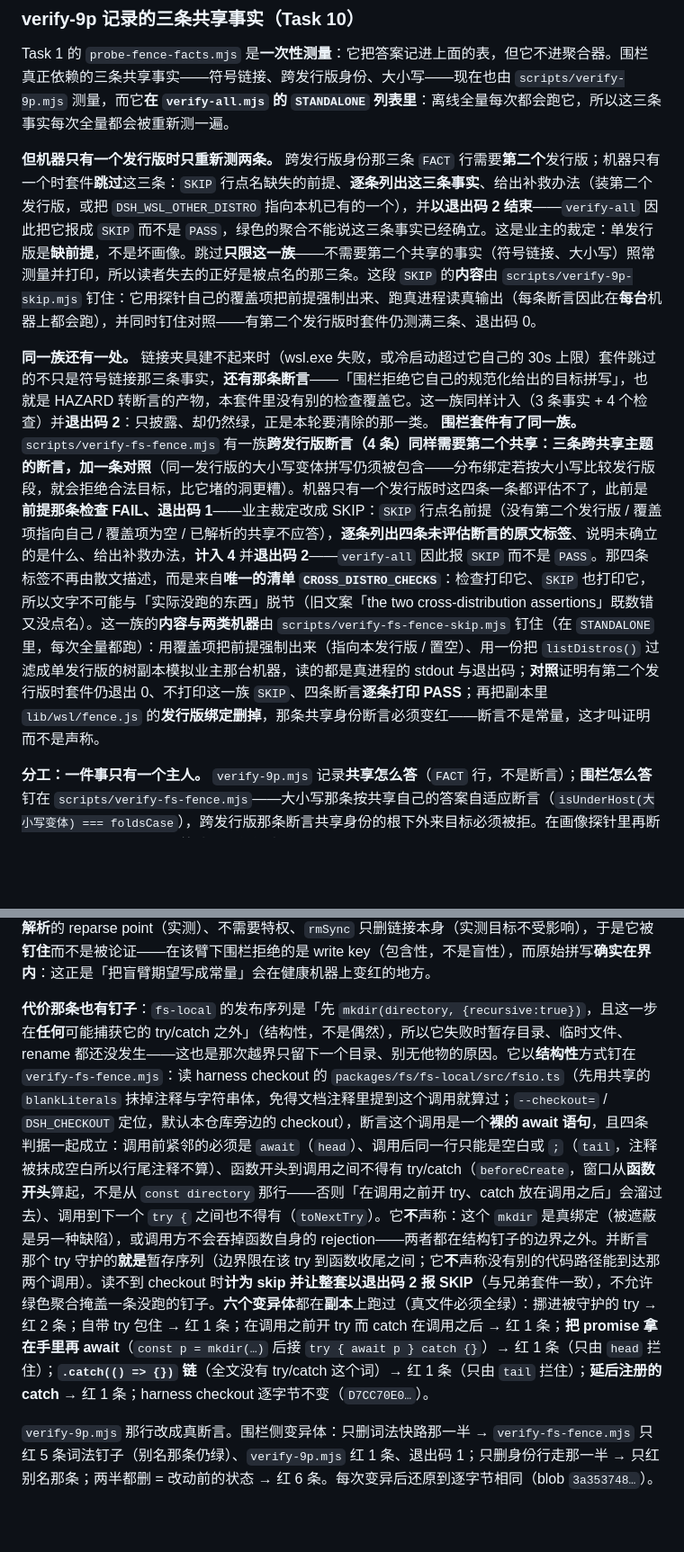
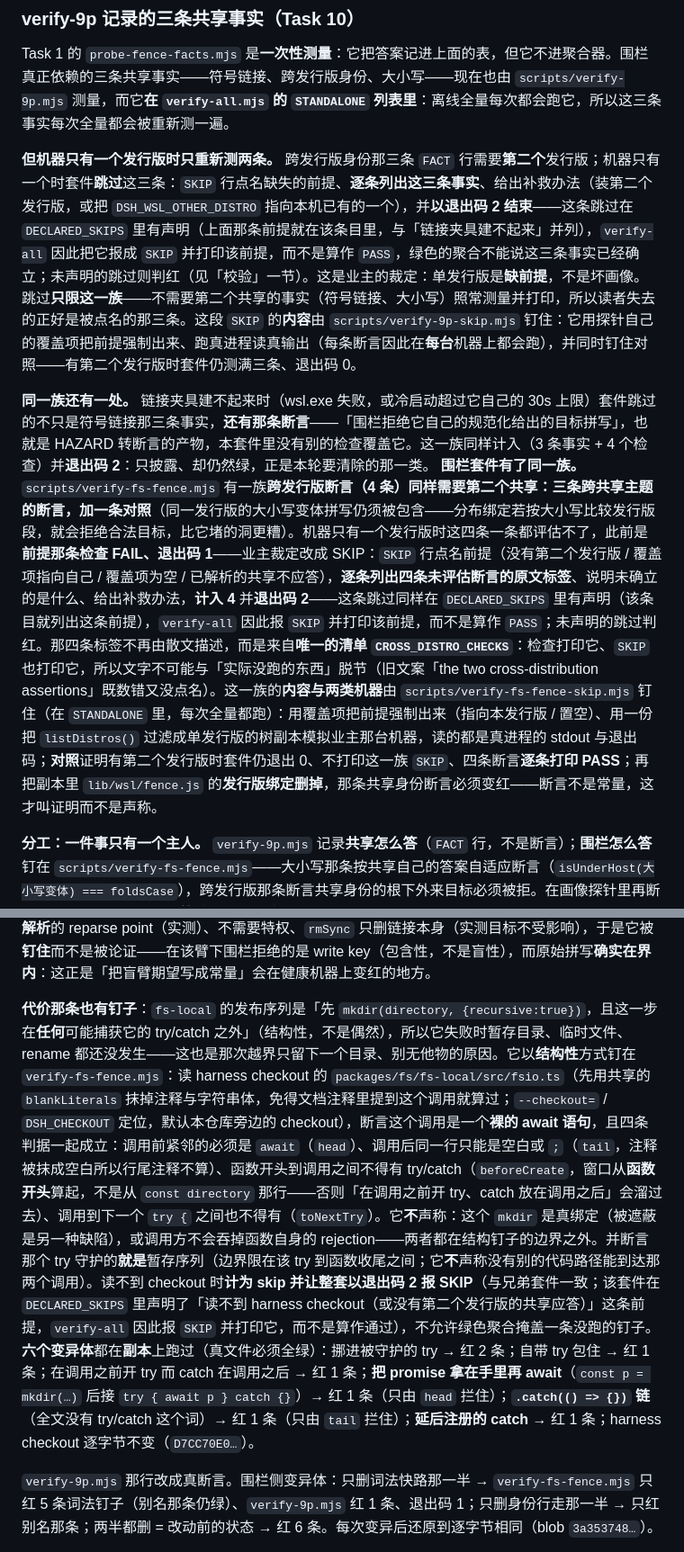
Before and after one commit to zcluo/dsh-wsl-desktop, a Markdown page: README.md, 2 parts joined by grey strips. Shown at 90% size. Drawn GitHub-style; blank space fills up the shorter version.

```diff
--- a/README.md
+++ b/README.md
@@ -353,10 +356,10 @@ F5 isUnderHost(foreign target, root)                 UNMEASURED - pass a second
 
 Task 1 的 `probe-fence-facts.mjs` 是**一次性测量**：它把答案记进上面的表，但它不进聚合器。围栏真正依赖的三条共享事实——符号链接、跨发行版身份、大小写——现在也由 `scripts/verify-9p.mjs` 测量，而它**在 `verify-all.mjs` 的 `STANDALONE` 列表里**：离线全量每次都会跑它，所以这三条事实每次全量都会被重新测一遍。
 
-**但机器只有一个发行版时只重新测两条。** 跨发行版身份那三条 `FACT` 行需要**第二个**发行版；机器只有一个时套件**跳过**这三条：`SKIP` 行点名缺失的前提、**逐条列出这三条事实**、给出补救办法（装第二个发行版，或把 `DSH_WSL_OTHER_DISTRO` 指向本机已有的一个），并**以退出码 2 结束**——`verify-all` 因此把它报成 `SKIP` 而不是 `PASS`，绿色的聚合不能说这三条事实已经确立。这是业主的裁定：单发行版是**缺前提**，不是坏画像。跳过**只限这一族**——不需要第二个共享的事实（符号链接、大小写）照常测量并打印，所以读者失去的正好是被点名的那三条。这段 `SKIP` 的**内容**由 `scripts/verify-9p-skip.mjs` 钉住：它用探针自己的覆盖项把前提强制出来、跑真进程读真输出（每条断言因此在**每台**机器上都会跑），并同时钉住对照——有第二个发行版时套件仍测满三条、退出码 0。
+**但机器只有一个发行版时只重新测两条。** 跨发行版身份那三条 `FACT` 行需要**第二个**发行版；机器只有一个时套件**跳过**这三条：`SKIP` 行点名缺失的前提、**逐条列出这三条事实**、给出补救办法（装第二个发行版，或把 `DSH_WSL_OTHER_DISTRO` 指向本机已有的一个），并**以退出码 2 结束**——这条跳过在 `DECLARED_SKIPS` 里有声明（上面那条前提就在该条目里，与「链接夹具建不起来」并列），`verify-all` 因此把它报成 `SKIP` 并打印该前提，而不是算作 `PASS`，绿色的聚合不能说这三条事实已经确立；未声明的跳过则判红（见「校验」一节）。这是业主的裁定：单发行版是**缺前提**，不是坏画像。跳过**只限这一族**——不需要第二个共享的事实（符号链接、大小写）照常测量并打印，所以读者失去的正好是被点名的那三条。这段 `SKIP` 的**内容**由 `scripts/verify-9p-skip.mjs` 钉住：它用探针自己的覆盖项把前提强制出来、跑真进程读真输出（每条断言因此在**每台**机器上都会跑），并同时钉住对照——有第二个发行版时套件仍测满三条、退出码 0。
 
 **同一族还有一处。** 链接夹具建不起来时（wsl.exe 失败，或冷启动超过它自己的 30s 上限）套件跳过的不只是符号链接那三条事实，**还有那条断言**——「围栏拒绝它自己的规范化给出的目标拼写」，也就是 HAZARD 转断言的产物，本套件里没有别的检查覆盖它。这一族同样计入（3 条事实 + 4 个检查）并**退出码 2**：只披露、却仍然绿，正是本轮要清除的那一类。
-**围栏套件有了同一族。** `scripts/verify-fs-fence.mjs` 有一族**跨发行版断言（4 条）**同样需要第二个共享：三条跨共享主题的断言，加一条**对照**（同一发行版的大小写变体拼写仍须被包含——分布绑定若按大小写比较发行版段，就会拒绝合法目标，比它堵的洞更糟）。机器只有一个发行版时这四条一条都评估不了，此前是**前提那条检查 FAIL、退出码 1**——业主裁定改成 SKIP：`SKIP` 行点名前提（没有第二个发行版 / 覆盖项指向自己 / 覆盖项为空 / 已解析的共享不应答），**逐条列出四条未评估断言的原文标签**、说明未确立的是什么、给出补救办法，**计入 4** 并**退出码 2**——`verify-all` 因此报 `SKIP` 而不是 `PASS`。那四条标签不再由散文描述，而是来自**唯一的清单 `CROSS_DISTRO_CHECKS`**：检查打印它、`SKIP` 也打印它，所以文字不可能与「实际没跑的东西」脱节（旧文案「the two cross-distribution assertions」既数错又没点名）。这一族的**内容与两类机器**由 `scripts/verify-fs-fence-skip.mjs` 钉住（在 `STANDALONE` 里，每次全量都跑）：用覆盖项把前提强制出来（指向本发行版 / 置空）、用一份把 `listDistros()` 过滤成单发行版的树副本模拟业主那台机器，读的都是真进程的 stdout 与退出码；**对照**证明有第二个发行版时套件仍退出 0、不打印这一族 `SKIP`、四条断言**逐条打印 PASS**；再把副本里 `lib/wsl/fence.js` 的**发行版绑定删掉**，那条共享身份断言必须变红——断言不是常量，这才叫证明而不是声称。
+**围栏套件有了同一族。** `scripts/verify-fs-fence.mjs` 有一族**跨发行版断言（4 条）**同样需要第二个共享：三条跨共享主题的断言，加一条**对照**（同一发行版的大小写变体拼写仍须被包含——分布绑定若按大小写比较发行版段，就会拒绝合法目标，比它堵的洞更糟）。机器只有一个发行版时这四条一条都评估不了，此前是**前提那条检查 FAIL、退出码 1**——业主裁定改成 SKIP：`SKIP` 行点名前提（没有第二个发行版 / 覆盖项指向自己 / 覆盖项为空 / 已解析的共享不应答），**逐条列出四条未评估断言的原文标签**、说明未确立的是什么、给出补救办法，**计入 4** 并**退出码 2**——这条跳过同样在 `DECLARED_SKIPS` 里有声明（该条目就列出这条前提），`verify-all` 因此报 `SKIP` 并打印该前提，而不是算作 `PASS`；未声明的跳过判红。那四条标签不再由散文描述，而是来自**唯一的清单 `CROSS_DISTRO_CHECKS`**：检查打印它、`SKIP` 也打印它，所以文字不可能与「实际没跑的东西」脱节（旧文案「the two cross-distribution assertions」既数错又没点名）。这一族的**内容与两类机器**由 `scripts/verify-fs-fence-skip.mjs` 钉住（在 `STANDALONE` 里，每次全量都跑）：用覆盖项把前提强制出来（指向本发行版 / 置空）、用一份把 `listDistros()` 过滤成单发行版的树副本模拟业主那台机器，读的都是真进程的 stdout 与退出码；**对照**证明有第二个发行版时套件仍退出 0、不打印这一族 `SKIP`、四条断言**逐条打印 PASS**；再把副本里 `lib/wsl/fence.js` 的**发行版绑定删掉**，那条共享身份断言必须变红——断言不是常量，这才叫证明而不是声称。
 
 **分工：一件事只有一个主人。** `verify-9p.mjs` 记录**共享怎么答**（`FACT` 行，不是断言）；**围栏怎么答**钉在 `scripts/verify-fs-fence.mjs`——大小写那条按共享自己的答案自适应断言（`isUnderHost(大小写变体) === foldsCase`），跨发行版那条断言共享身份的根下外来目标必须被拒。在画像探针里再断言一遍共享的答案，会在**答法不同但健康**的机器上变红，与「永远不会失败的检查」是同一类缺陷。
 
@@ -410,7 +413,7 @@ THE 9P PROFILE MATCHES WHAT THE PROVIDER ASSUMES
 
 **两条臂，两个都不许红**：围栏答什么取决于它的规范化能不能看穿链接，所以上面的期望**不是常量**——按实测的 `blindTo(链接)` 写成关系（`=== !blind`，与大小写那条 `=== foldsCase` 同一形状）。另一条臂（规范化**能**看穿链接）在本机也建得出来：NTFS 目录 junction 是 `realpathSync.native` **会解析**的 reparse point（实测）、不需要特权、`rmSync` 只删链接本身（实测目标不受影响），于是它被**钉住**而不是被论证——在该臂下围栏拒绝的是 write key（包含性，不是盲性），而原始拼写**确实在界内**：这正是「把盲臂期望写成常量」会在健康机器上变红的地方。
 
-**代价那条也有钉子**：`fs-local` 的发布序列是「先 `mkdir(directory, {recursive:true})`，且这一步在**任何**可能捕获它的 try/catch 之外」（结构性，不是偶然），所以它失败时暂存目录、临时文件、rename 都还没发生——这也是那次越界只留下一个目录、别无他物的原因。它以**结构性**方式钉在 `verify-fs-fence.mjs`：读 harness checkout 的 `packages/fs/fs-local/src/fsio.ts`（先用共享的 `blankLiterals` 抹掉注释与字符串体，免得文档注释里提到这个调用就算过；`--checkout=` / `DSH_CHECKOUT` 定位，默认本仓库旁边的 checkout），断言这个调用是一个**裸的 await 语句**，且四条判据一起成立：调用前紧邻的必须是 `await`（`head`）、调用后同一行只能是空白或 `;`（`tail`，注释被抹成空白所以行尾注释不算）、函数开头到调用之间不得有 try/catch（`beforeCreate`，窗口从**函数开头**算起，不是从 `const directory` 那行——否则「在调用之前开 try、catch 放在调用之后」会溜过去）、调用到下一个 `try {` 之间也不得有（`toNextTry`）。它**不**声称：这个 `mkdir` 是真绑定（被遮蔽是另一种缺陷），或调用方不会吞掉函数自身的 rejection——两者都在结构钉子的边界之外。并断言那个 try 守护的**就是**暂存序列（边界限在该 try 到函数收尾之间；它**不**声称没有别的代码路径能到达那两个调用）。读不到 checkout 时**计为 skip 并让整套以退出码 2 报 SKIP**（与兄弟套件一致），不允许绿色聚合掩盖一条没跑的钉子。**六个变异体**都在**副本**上跑过（真文件必须全绿）：挪进被守护的 try → 红 2 条；自带 try 包住 → 红 1 条；在调用之前开 try 而 catch 在调用之后 → 红 1 条；**把 promise 拿在手里再 await**（`const p = mkdir(…)` 后接 `try { await p } catch {}`）→ 红 1 条（只由 `head` 拦住）；**`.catch(() => {})` 链**（全文没有 try/catch 这个词）→ 红 1 条（只由 `tail` 拦住）；**延后注册的 catch** → 红 1 条；harness checkout 逐字节不变（`D7CC70E0…`）。
+**代价那条也有钉子**：`fs-local` 的发布序列是「先 `mkdir(directory, {recursive:true})`，且这一步在**任何**可能捕获它的 try/catch 之外」（结构性，不是偶然），所以它失败时暂存目录、临时文件、rename 都还没发生——这也是那次越界只留下一个目录、别无他物的原因。它以**结构性**方式钉在 `verify-fs-fence.mjs`：读 harness checkout 的 `packages/fs/fs-local/src/fsio.ts`（先用共享的 `blankLiterals` 抹掉注释与字符串体，免得文档注释里提到这个调用就算过；`--checkout=` / `DSH_CHECKOUT` 定位，默认本仓库旁边的 checkout），断言这个调用是一个**裸的 await 语句**，且四条判据一起成立：调用前紧邻的必须是 `await`（`head`）、调用后同一行只能是空白或 `;`（`tail`，注释被抹成空白所以行尾注释不算）、函数开头到调用之间不得有 try/catch（`beforeCreate`，窗口从**函数开头**算起，不是从 `const directory` 那行——否则「在调用之前开 try、catch 放在调用之后」会溜过去）、调用到下一个 `try {` 之间也不得有（`toNextTry`）。它**不**声称：这个 `mkdir` 是真绑定（被遮蔽是另一种缺陷），或调用方不会吞掉函数自身的 rejection——两者都在结构钉子的边界之外。并断言那个 try 守护的**就是**暂存序列（边界限在该 try 到函数收尾之间；它**不**声称没有别的代码路径能到达那两个调用）。读不到 checkout 时**计为 skip 并让整套以退出码 2 报 SKIP**（与兄弟套件一致；该套件在 `DECLARED_SKIPS` 里声明了「读不到 harness checkout（或没有第二个发行版的共享应答）」这条前提，`verify-all` 因此报 `SKIP` 并打印它，而不是算作通过），不允许绿色聚合掩盖一条没跑的钉子。**六个变异体**都在**副本**上跑过（真文件必须全绿）：挪进被守护的 try → 红 2 条；自带 try 包住 → 红 1 条；在调用之前开 try 而 catch 在调用之后 → 红 1 条；**把 promise 拿在手里再 await**（`const p = mkdir(…)` 后接 `try { await p } catch {}`）→ 红 1 条（只由 `head` 拦住）；**`.catch(() => {})` 链**（全文没有 try/catch 这个词）→ 红 1 条（只由 `tail` 拦住）；**延后注册的 catch** → 红 1 条；harness checkout 逐字节不变（`D7CC70E0…`）。
 
 `verify-9p.mjs` 那行改成真断言。围栏侧变异体：只删词法快路那一半 → `verify-fs-fence.mjs` 只红 5 条词法钉子（别名那条仍绿）、`verify-9p.mjs` 红 1 条、退出码 1；只删身份行走那一半 → 只红别名那条；两半都删 = 改动前的状态 → 红 6 条。每次变异后还原到逐字节相同（blob `3a353748…`）。
 
```
Also changed, not shown: other parts of README.md (+3 -0 lines), README.en.md (+5 -2 lines).
